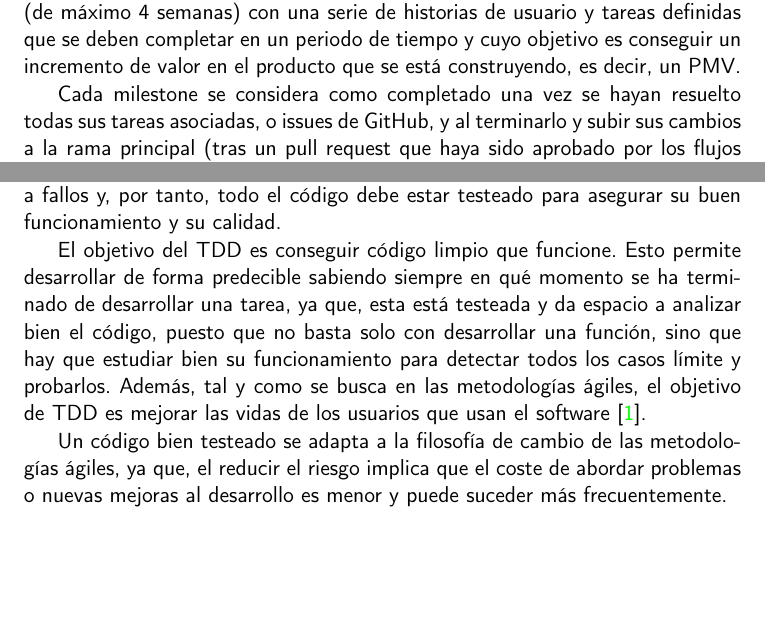
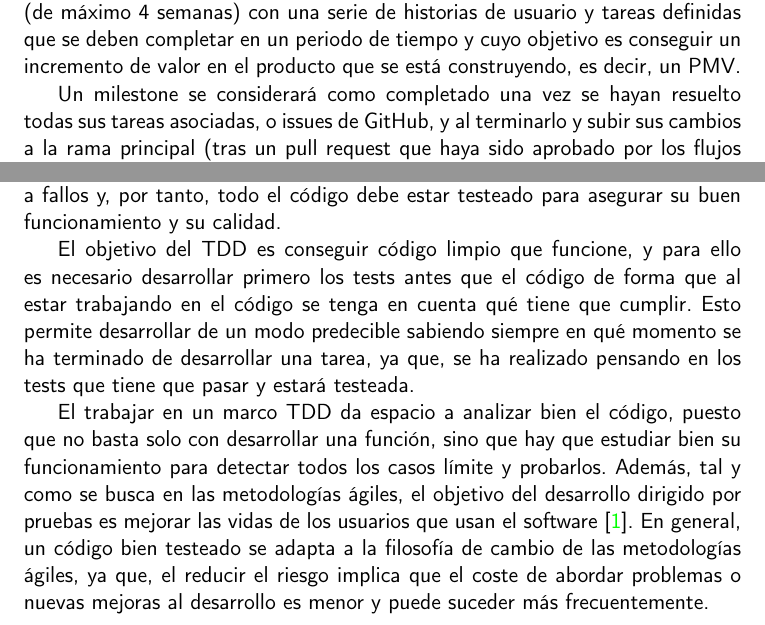
Before and after one commit to jlgallego99/TropesToGo, a LaTeX book (doc/proyecto.tex, which reads doc/secciones/04_planificacion.tex): two parts of pages 23 and 25 of 35, joined at a grey line, cut so that both start at the same text, the shorter picture padded with empty space. Compiled offline with pdfLaTeX.

Commit message:
:memo: Testeo antes que código en TDD #11 #23

```diff
--- a/doc/secciones/04_planificacion.tex
+++ b/doc/secciones/04_planificacion.tex
@@ -36,7 +36,7 @@ Los hitos o milestones representan cada uno de los estados en los que va a ir ev
 
 Cada hito equivaldría a un sprint, puesto que son ciclos de ejecución cortos (de máximo 4 semanas) con una serie de historias de usuario y tareas definidas que se deben completar en un periodo de tiempo y cuyo objetivo es conseguir un incremento de valor en el producto que se está construyendo, es decir, un PMV.
 
-Cada milestone se considera como completado una vez se hayan resuelto todas sus tareas asociadas, o issues de GitHub, y al terminarlo y subir sus cambios a la rama principal (tras un pull request que haya sido aprobado por los flujos de CI y el tutor) se lanzará un nuevo release, es decir, el propio incremento del producto que tendrá un número de versión asociado siguiendo la nomenclatura del versionado semántico\footnote{\url{https://semver.org/}}.
+Un milestone se considerará como completado una vez se hayan resuelto todas sus tareas asociadas, o issues de GitHub, y al terminarlo y subir sus cambios a la rama principal (tras un pull request que haya sido aprobado por los flujos de CI y el tutor) se lanzará un nuevo release, es decir, el propio incremento del producto que tendrá un número de versión asociado siguiendo la nomenclatura del versionado semántico\footnote{\url{https://semver.org/}}.
 
 Los hitos planificados para el desarrollo son los siguientes:
 
@@ -68,9 +68,9 @@ Como producto de este hito el scraper será capaz de identificar qué medio audi
 \subsection{Desarrollo dirigido por pruebas}
 El desarrollo dirigido por pruebas (TDD, de sus siglas en inglés \textit{Test Driven Development}) es una de las principales y más importantes prácticas en el marco de las metodologías ágiles para garantizar la calidad del software. Se trabaja bajo la idea de que cualquier código que no esté testeado no es correcto, es propenso a fallos y, por tanto, todo el código debe estar testeado para asegurar su buen funcionamiento y su calidad.
 
-El objetivo del TDD es conseguir código limpio que funcione. Esto permite desarrollar de forma predecible sabiendo siempre en qué momento se ha terminado de desarrollar una tarea, ya que, esta está testeada y da espacio a analizar bien el código, puesto que no basta solo con desarrollar una función, sino que hay que estudiar bien su funcionamiento para detectar todos los casos límite y probarlos. Además, tal y como se busca en las metodologías ágiles, el objetivo de TDD es mejorar las vidas de los usuarios que usan el software \cite{beck2002driven}.
+El objetivo del TDD es conseguir código limpio que funcione, y para ello es necesario desarrollar primero los tests antes que el código de forma que al estar trabajando en el código se tenga en cuenta qué tiene que cumplir. Esto permite desarrollar de un modo predecible sabiendo siempre en qué momento se ha terminado de desarrollar una tarea, ya que, se ha realizado pensando en los tests que tiene que pasar y estará testeada.
 
-Un código bien testeado se adapta a la filosofía de cambio de las metodologías ágiles, ya que, el reducir el riesgo implica que el coste de abordar problemas o nuevas mejoras al desarrollo es menor y puede suceder más frecuentemente.\\
+El trabajar en un marco TDD da espacio a analizar bien el código, puesto que no basta solo con desarrollar una función, sino que hay que estudiar bien su funcionamiento para detectar todos los casos límite y probarlos. Además, tal y como se busca en las metodologías ágiles, el objetivo del desarrollo dirigido por pruebas es mejorar las vidas de los usuarios que usan el software \cite{beck2002driven}. En general, un código bien testeado se adapta a la filosofía de cambio de las metodologías ágiles, ya que, el reducir el riesgo implica que el coste de abordar problemas o nuevas mejoras al desarrollo es menor y puede suceder más frecuentemente.\\
 
 La filosofía que se sigue a la hora de desarrollar tests es que estos son automáticos y se desarrollan continuamente y siempre a la vez que el código. La principal ventaja de esto es que ayuda a desarrollar bien el propio código al tener en mente que los componentes que se desarrollan deben ser cohesivos y tener un bajo acoplamiento para que escribir los propios tests sea una tarea fácil.
 
```
